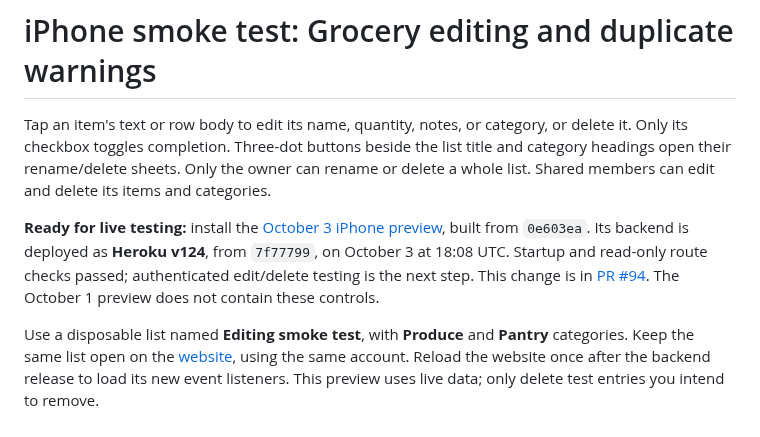
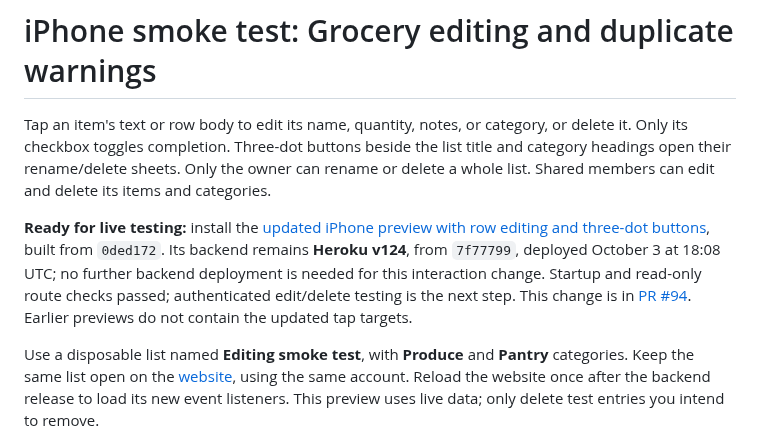
Before and after one commit to Kriordan/personal_portfolio, a Markdown page: docs/grocery-editing-smoke-test.md, the part around the change. Rendered like a GitHub page.

```diff
--- a/docs/grocery-editing-smoke-test.md
+++ b/docs/grocery-editing-smoke-test.md
@@ -2,7 +2,7 @@
 
 Tap an item's text or row body to edit its name, quantity, notes, or category, or delete it. Only its checkbox toggles completion. Three-dot buttons beside the list title and category headings open their rename/delete sheets. Only the owner can rename or delete a whole list. Shared members can edit and delete its items and categories.
 
-**Ready for live testing:** install the [October 3 iPhone preview](https://expo.dev/accounts/kriordan/projects/personal-portfolio/builds/5acf57e2-adcf-43ec-b48f-e22fb7894772), built from `0e603ea`. Its backend is deployed as **Heroku v124**, from `7f77799`, on October 3 at 18:08 UTC. Startup and read-only route checks passed; authenticated edit/delete testing is the next step. This change is in [PR #94](https://github.com/Kriordan/personal_portfolio/pull/94). The October 1 preview does not contain these controls.
+**Ready for live testing:** install the [updated iPhone preview with row editing and three-dot buttons](https://expo.dev/accounts/kriordan/projects/personal-portfolio/builds/0b07f387-1894-4cd8-a9f6-dc9e96a9415b), built from `0ded172`. Its backend remains **Heroku v124**, from `7f77799`, deployed October 3 at 18:08 UTC; no further backend deployment is needed for this interaction change. Startup and read-only route checks passed; authenticated edit/delete testing is the next step. This change is in [PR #94](https://github.com/Kriordan/personal_portfolio/pull/94). Earlier previews do not contain the updated tap targets.
 
 Use a disposable list named **Editing smoke test**, with **Produce** and **Pantry** categories. Keep the same list open on the [website](https://keithriordan.herokuapp.com/lists), using the same account. Reload the website once after the backend release to load its new event listeners. This preview uses live data; only delete test entries you intend to remove.
 
```
Also changed, not shown: docs/mobile-ui-validation.md (+3 -1 lines).
